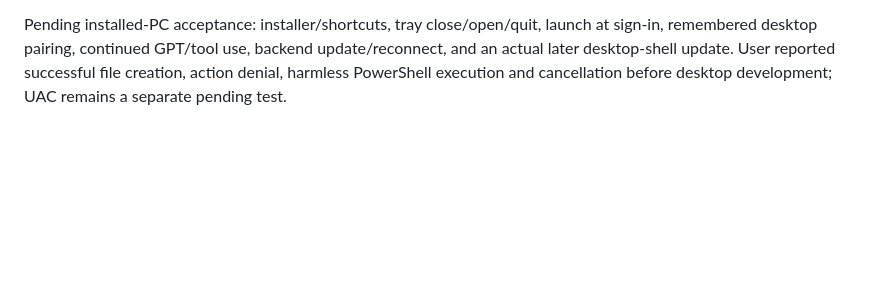
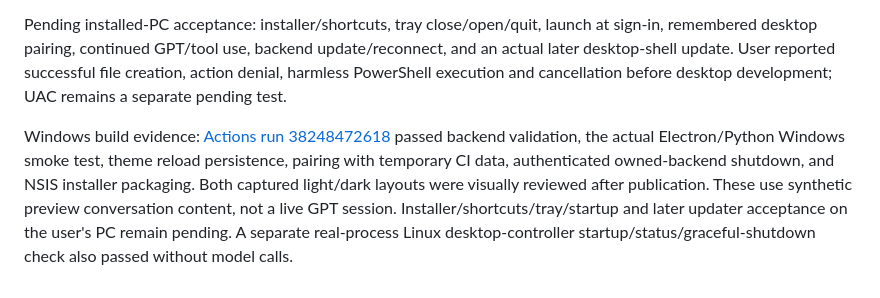
Before and after one commit to alecjhalpin/TREN, a Markdown page: docs/TESTING.md, the part around the change. Rendered like a GitHub page; blank space fills up the shorter version.

Commit message:
Record successful Windows desktop smoke/build and reviewed theme previews

```diff
--- a/docs/TESTING.md
+++ b/docs/TESTING.md
@@ -55,3 +55,5 @@ These counts record checks run at those milestones, not guarantees that every fe
 Four Node transport/installation/navigation/version tests pass locally, plus theme selection/persistence/system-change UI logic. The Python suite checks desktop controller authentication, host/origin/confirmation gates and shutdown dispatch. The Windows workflow starts the actual Electron window and Python backend, checks light/dark and reload persistence, pairs synthetic local data, captures layout previews, and stops the owned backend without inference/model calls. Build results and user desktop acceptance must be reported separately.
 
 Pending installed-PC acceptance: installer/shortcuts, tray close/open/quit, launch at sign-in, remembered desktop pairing, continued GPT/tool use, backend update/reconnect, and an actual later desktop-shell update. User reported successful file creation, action denial, harmless PowerShell execution and cancellation before desktop development; UAC remains a separate pending test.
+
+Windows build evidence: [Actions run 38248472618](https://github.com/alecjhalpin/TREN/actions/runs/38248472618) passed backend validation, the actual Electron/Python Windows smoke test, theme reload persistence, pairing with temporary CI data, authenticated owned-backend shutdown, and NSIS installer packaging. Both captured light/dark layouts were visually reviewed after publication. These use synthetic preview conversation content, not a live GPT session. Installer/shortcuts/tray/startup and later updater acceptance on the user's PC remain pending. A separate real-process Linux desktop-controller startup/status/graceful-shutdown check also passed without model calls.
```
Also changed, not shown: docs/DESKTOP.md (+4 -0 lines).
